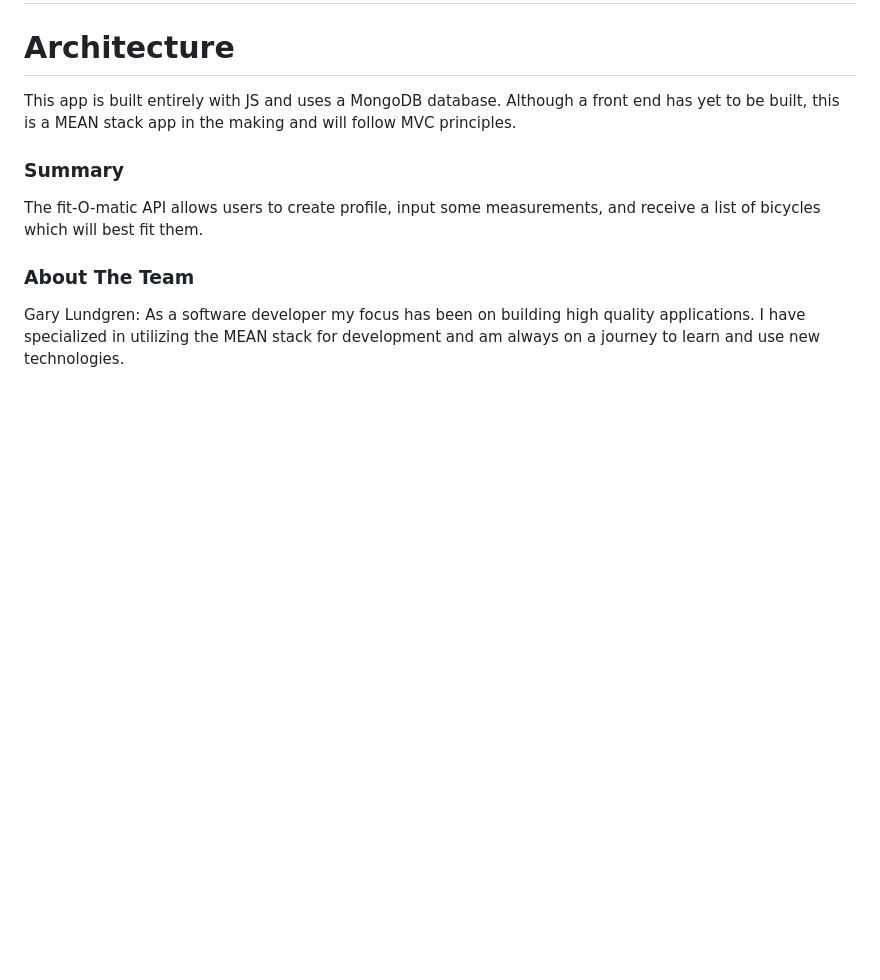
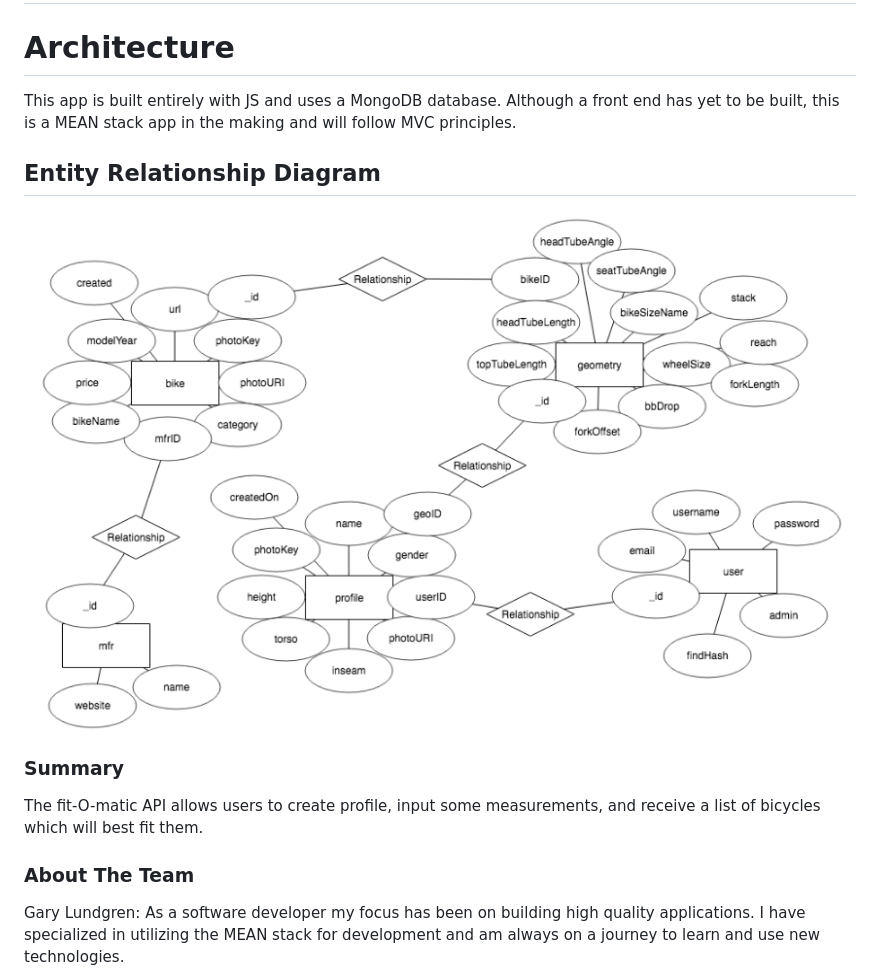
Before and after one commit to GLSea1979/fit-O-matic, a Markdown page: README.md, the part around the change. Drawn GitHub-style; pictures changed too: img/entityRelationshipDiagramFitOMatic.png (added); blank space fills up the shorter version.

```diff
--- a/README.md
+++ b/README.md
@@ -13,6 +13,9 @@ Users can save bikes to a collection to reference at any time.
 
 # Architecture
 This app is built entirely with JS and uses a MongoDB database. Although a front end has yet to be built, this is a MEAN stack app in the making and will follow MVC principles.
+
+## Entity Relationship Diagram
+![fit-O-matic ERD](img/entityRelationshipDiagramFitOMatic.png)
 
 ### Summary
 The fit-O-matic API allows users to create profile, input some measurements, and receive a list of bicycles which will best fit them.
```
Also changed, not shown: 1 other file.
